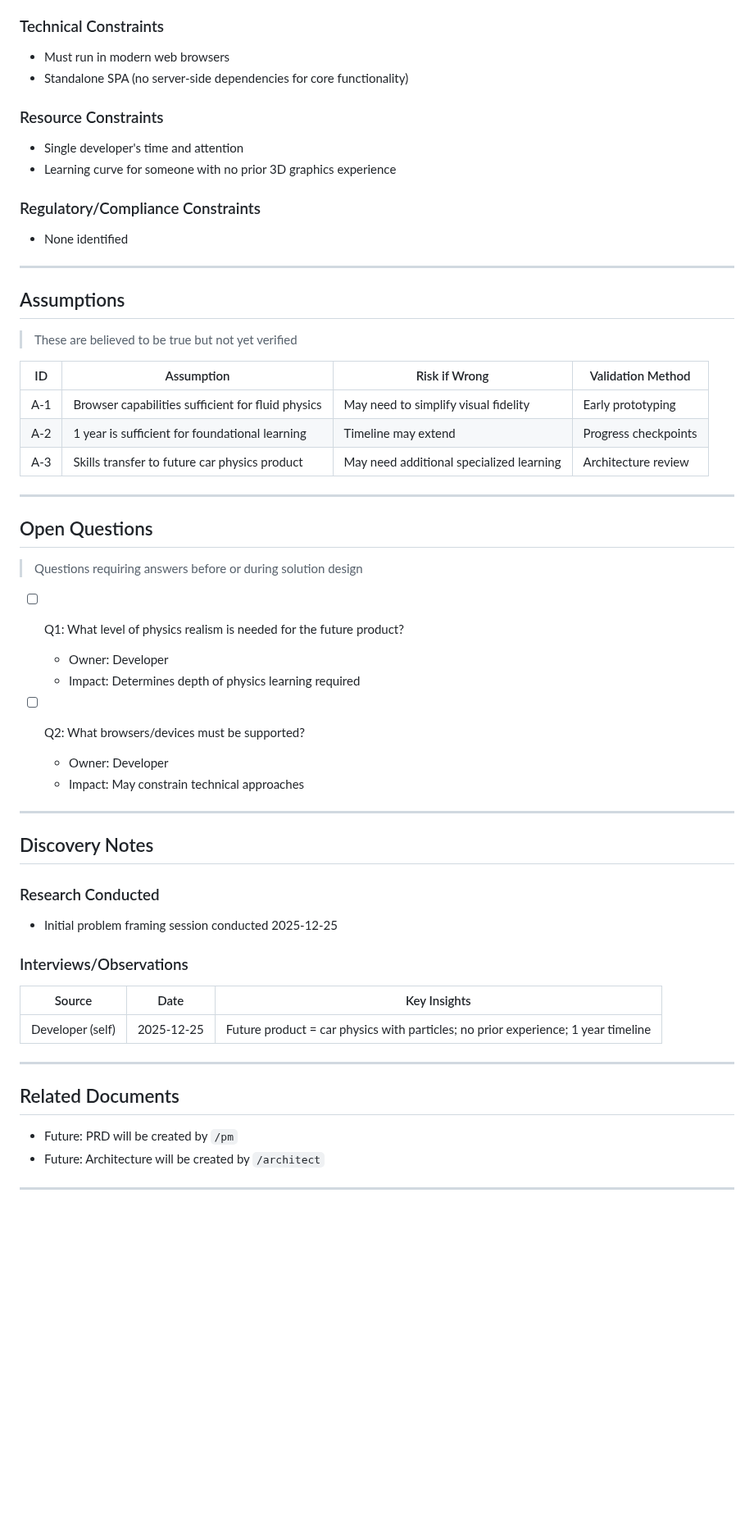
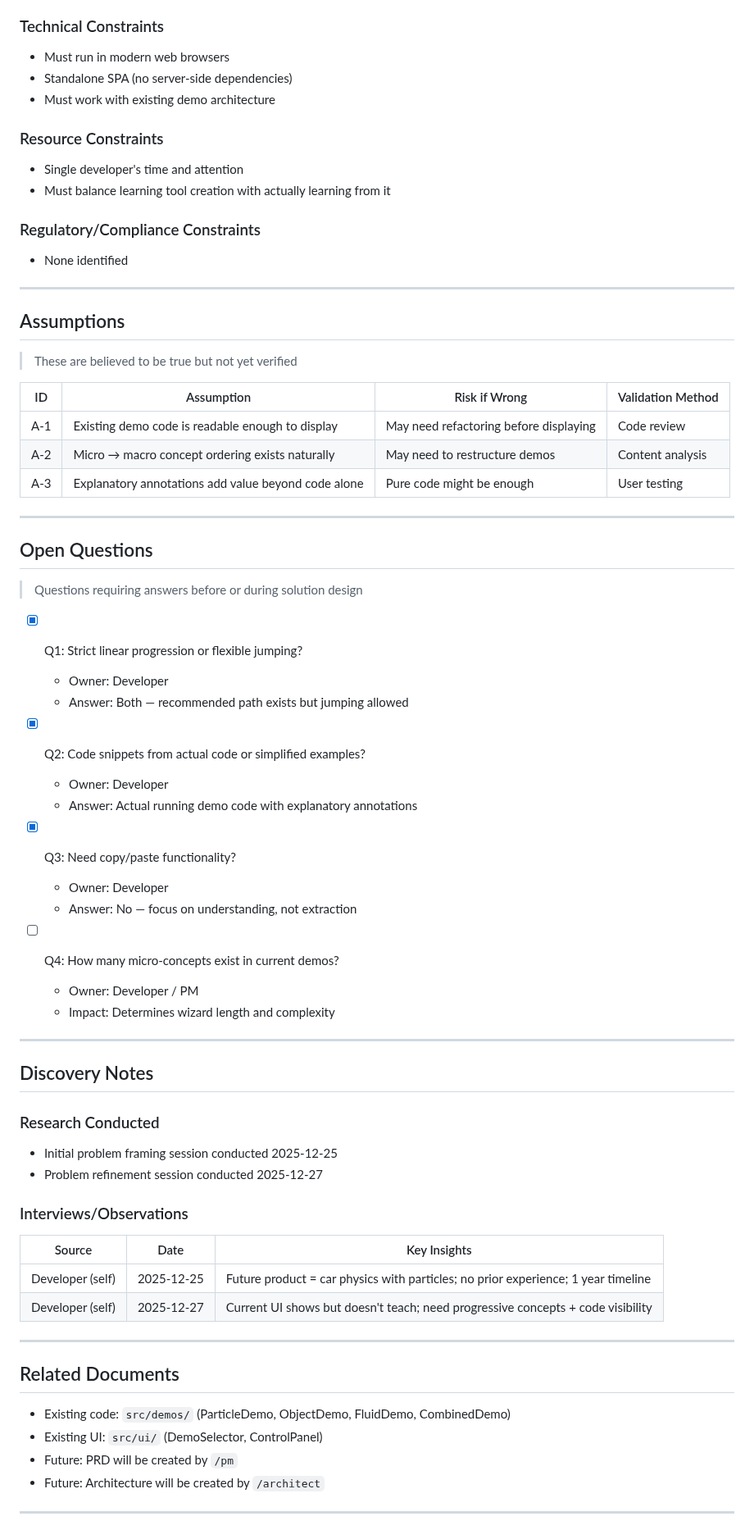
Before and after one commit to Jobaben/BmadWorkflow, a Markdown page: bmad/00-brief/brief.md, the part around one of its changes. Shown at 82% size. Drawn GitHub-style; blank space fills up the shorter version.

```diff
--- a/bmad/00-brief/brief.md
+++ b/bmad/00-brief/brief.md
@@ -140,12 +148,13 @@ The developer's learning quality directly impacts future user experience. Shortc
 ### Technical Constraints
 
 - Must run in modern web browsers
-- Standalone SPA (no server-side dependencies for core functionality)
+- Standalone SPA (no server-side dependencies)
+- Must work with existing demo architecture
 
 ### Resource Constraints
 
 - Single developer's time and attention
-- Learning curve for someone with no prior 3D graphics experience
+- Must balance learning tool creation with actually learning from it
 
 ### Regulatory/Compliance Constraints
 
@@ -159,9 +168,9 @@ The developer's learning quality directly impacts future user experience. Shortc
 
 | ID | Assumption | Risk if Wrong | Validation Method |
 |----|------------|---------------|-------------------|
-| A-1 | Browser capabilities sufficient for fluid physics | May need to simplify visual fidelity | Early prototyping |
-| A-2 | 1 year is sufficient for foundational learning | Timeline may extend | Progress checkpoints |
-| A-3 | Skills transfer to future car physics product | May need additional specialized learning | Architecture review |
+| A-1 | Existing demo code is readable enough to display | May need refactoring before displaying | Code review |
+| A-2 | Micro → macro concept ordering exists naturally | May need to restructure demos | Content analysis |
+| A-3 | Explanatory annotations add value beyond code alone | Pure code might be enough | User testing |
 
 ---
 
@@ -169,13 +178,21 @@ The developer's learning quality directly impacts future user experience. Shortc
 
 > Questions requiring answers before or during solution design
 
-- [ ] Q1: What level of physics realism is needed for the future product?
+- [x] Q1: Strict linear progression or flexible jumping?
   - Owner: Developer
-  - Impact: Determines depth of physics learning required
+  - Answer: Both — recommended path exists but jumping allowed
 
-- [ ] Q2: What browsers/devices must be supported?
+- [x] Q2: Code snippets from actual code or simplified examples?
   - Owner: Developer
-  - Impact: May constrain technical approaches
+  - Answer: Actual running demo code with explanatory annotations
+
+- [x] Q3: Need copy/paste functionality?
+  - Owner: Developer
+  - Answer: No — focus on understanding, not extraction
+
+- [ ] Q4: How many micro-concepts exist in current demos?
+  - Owner: Developer / PM
+  - Impact: Determines wizard length and complexity
 
 ---
 
@@ -184,17 +201,21 @@ The developer's learning quality directly impacts future user experience. Shortc
 ### Research Conducted
 
 - Initial problem framing session conducted 2025-12-25
+- Problem refinement session conducted 2025-12-27
 
 ### Interviews/Observations
 
 | Source | Date | Key Insights |
 |--------|------|--------------|
 | Developer (self) | 2025-12-25 | Future product = car physics with particles; no prior experience; 1 year timeline |
+| Developer (self) | 2025-12-27 | Current UI shows but doesn't teach; need progressive concepts + code visibility |
 
 ---
 
 ## Related Documents
 
+- Existing code: `src/demos/` (ParticleDemo, ObjectDemo, FluidDemo, CombinedDemo)
+- Existing UI: `src/ui/` (DemoSelector, ControlPanel)
 - Future: PRD will be created by `/pm`
 - Future: Architecture will be created by `/architect`
 
```
Also changed, not shown: other parts of bmad/00-brief/brief.md (+50 -42 lines), bmad/05-runlogs/analyst-2025-12-27.md (added, +74 -0 lines).
